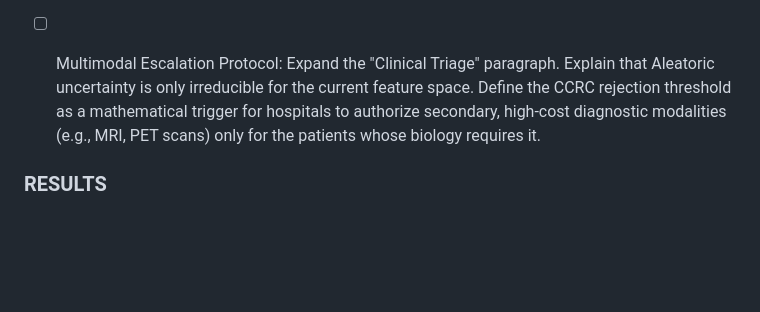
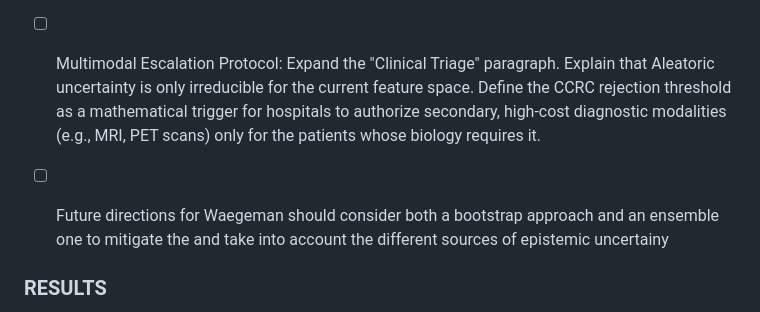
Before and after one commit to endrwalter/uncertainty_ml, a Markdown page: TODO_v1.md, the part around the change. Drawn GitHub-style; blank space fills up the shorter version.

Commit message:
Add future directions for Waegeman's research
Added a new item to consider bootstrap and ensemble approaches for Waegeman's future directions.

```diff
--- a/TODO_v1.md
+++ b/TODO_v1.md
@@ -66,6 +66,7 @@ Therefore, rather than treating these metrics as pure, absolute representations
 
 - [ ] Multimodal Escalation Protocol: Expand the "Clinical Triage" paragraph. Explain that Aleatoric uncertainty is only irreducible for the current feature space. Define the CCRC rejection threshold as a mathematical trigger for hospitals to authorize secondary, high-cost diagnostic modalities (e.g., MRI, PET scans) only for the patients whose biology requires it.
 
+- [ ] Future directions for Waegeman should consider both a bootstrap approach and an ensemble one to mitigate the and take into account the different sources of epistemic uncertainy
 ### RESULTS
 - [ ] reason on a possible metric of net benefit based on dataset prior(balance of the dataset), task(interested in tp, tn, ..?), rejection percentage.
 
```
